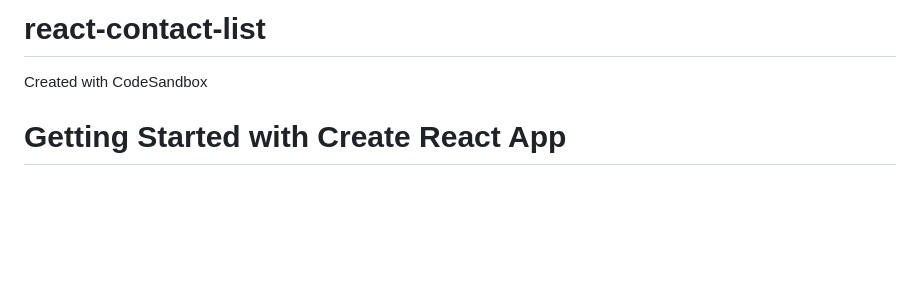
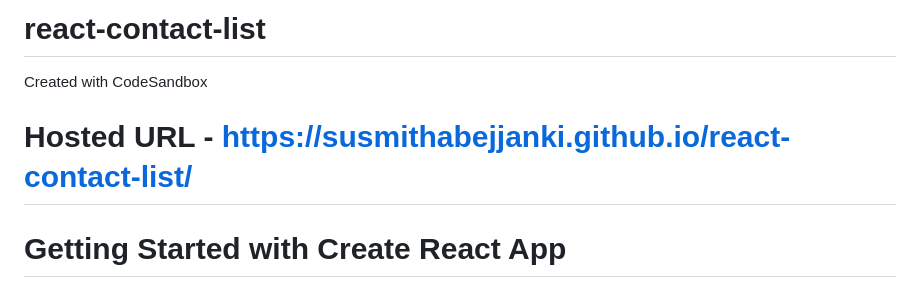
Before and after one commit to susmithabejjanki/react-contact-list, a Markdown page: README.md, the part around the change. Drawn GitHub-style; blank space fills up the shorter version.

```diff
--- a/README.md
+++ b/README.md
@@ -1,7 +1,7 @@
 # react-contact-list
 Created with CodeSandbox
 
-
+# Hosted URL - https://susmithabejjanki.github.io/react-contact-list/
 
 
 # Getting Started with Create React App
```
